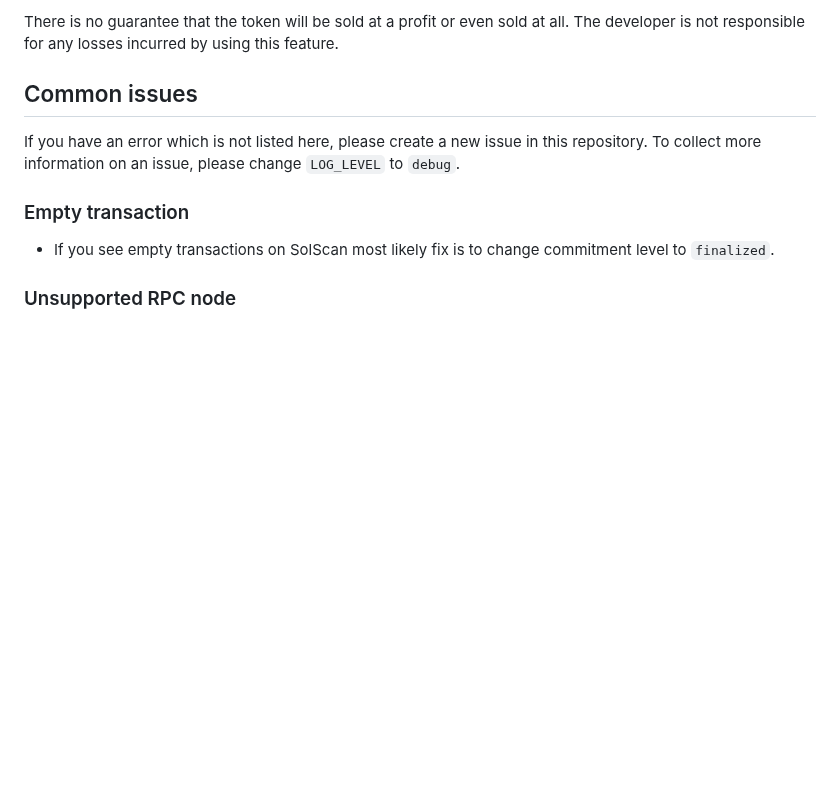
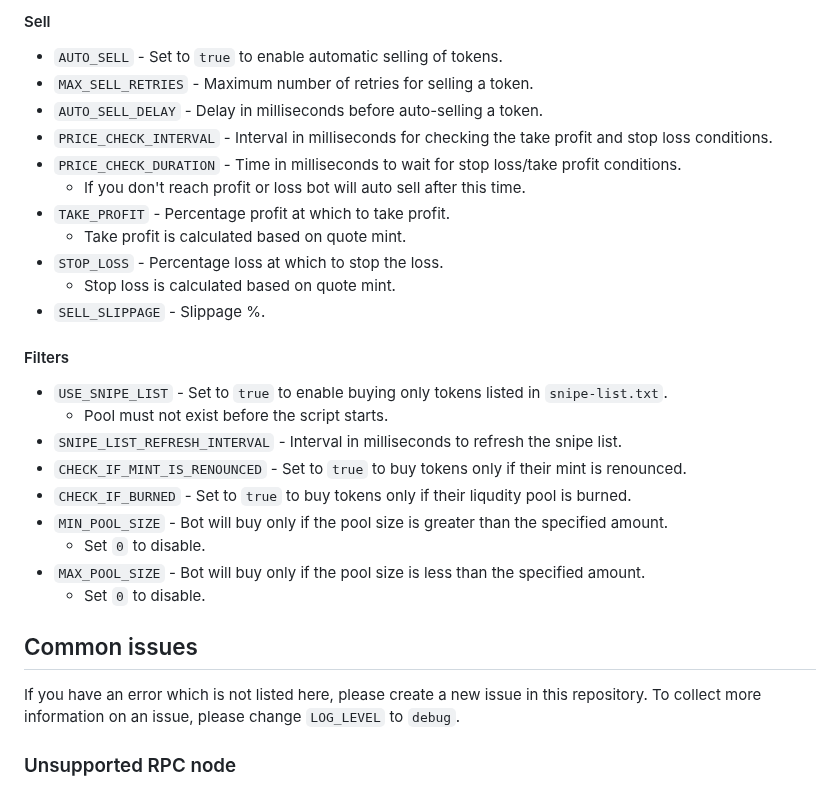
Before and after one commit to warp-id/solana-trading-bot, a Markdown page: README.md, the part around one of its changes. Rendered like a GitHub page; blank space fills up the shorter version.

```diff
--- a/README.md
+++ b/README.md
@@ -56,12 +50,31 @@ If you set AUTO_SELL_DELAY to 0, token will be sold immediately after it is boug
 
-There is no guarantee that the token will be sold at a profit or even sold at all. The developer is not responsible for any losses incurred by using this feature.
+#### Sell
+- `AUTO_SELL` - Set to `true` to enable automatic selling of tokens.
+- `MAX_SELL_RETRIES` - Maximum number of retries for selling a token.
+- `AUTO_SELL_DELAY` -  Delay in milliseconds before auto-selling a token.
+- `PRICE_CHECK_INTERVAL` - Interval in milliseconds for checking the take profit and stop loss conditions.
+- `PRICE_CHECK_DURATION` - Time in milliseconds to wait for stop loss/take profit conditions.
+  - If you don't reach profit or loss bot will auto sell after this time.
+- `TAKE_PROFIT` - Percentage profit at which to take profit.
+  - Take profit is calculated based on quote mint.
+- `STOP_LOSS` - Percentage loss at which to stop the loss.
+  - Stop loss is calculated based on quote mint.
+- `SELL_SLIPPAGE` - Slippage %.
+
+#### Filters
+- `USE_SNIPE_LIST` - Set to `true` to enable buying only tokens listed in `snipe-list.txt`.
+  - Pool must not exist before the script starts.
+- `SNIPE_LIST_REFRESH_INTERVAL` - Interval in milliseconds to refresh the snipe list.
+- `CHECK_IF_MINT_IS_RENOUNCED` - Set to `true` to buy tokens only if their mint is renounced.
+- `CHECK_IF_BURNED` - Set to `true` to buy tokens only if their liqudity pool is burned.
+- `MIN_POOL_SIZE` - Bot will buy only if the pool size is greater than the specified amount.
+  - Set `0` to disable.
+- `MAX_POOL_SIZE` - Bot will buy only if the pool size is less than the specified amount.
+  - Set `0` to disable.
 
 ## Common issues
 If you have an error which is not listed here, please create a new issue in this repository.
 To collect more information on an issue, please change `LOG_LEVEL` to `debug`.
-
-### Empty transaction
-- If you see empty transactions on SolScan most likely fix is to change commitment level to `finalized`.
 
 ### Unsupported RPC node
 - If you see following error in your log file:
```
Also changed, not shown: other parts of README.md (+29 -30 lines), readme/output.png.
